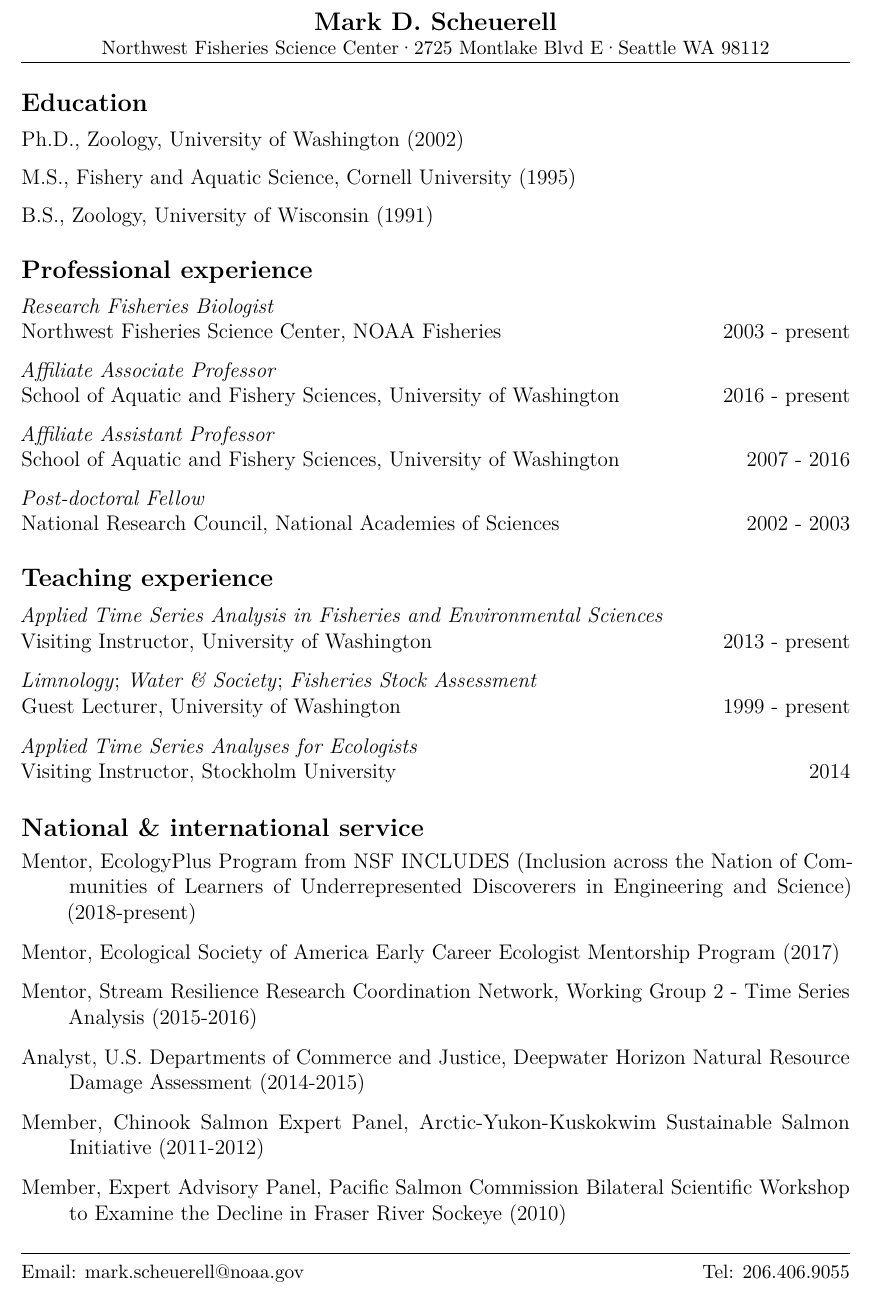
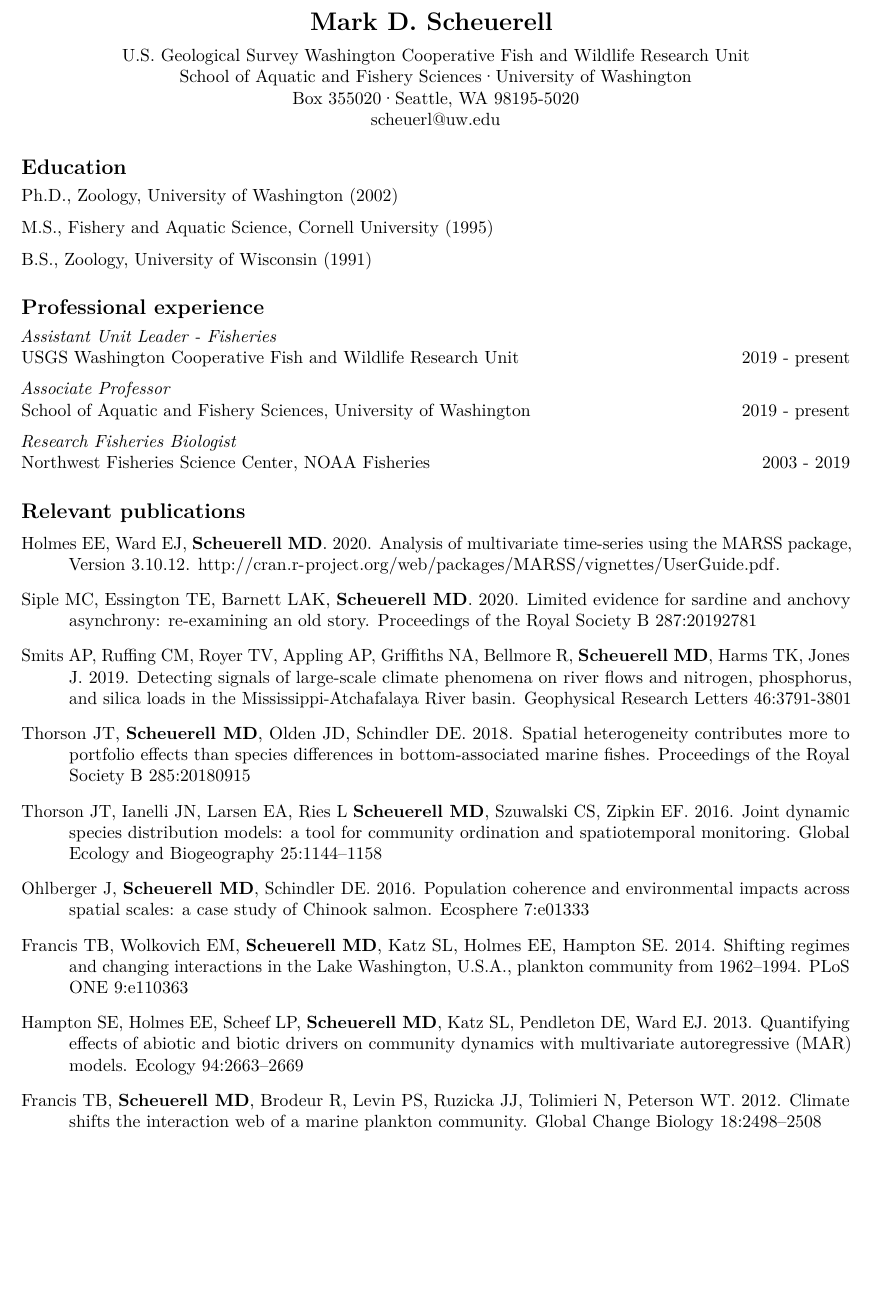
Before and after one commit to mdscheuerell/cv, an R Markdown document (MDScheuerell_CV_1p.Rmd): part of the page, cut so that both start at the same text, the shorter picture padded with empty space. The pictures show the output file MDScheuerell_CV_1p.pdf that the author committed with the source.

Commit message:
updated 1p cv

```diff
--- a/MDScheuerell_CV_1p.Rmd
+++ b/MDScheuerell_CV_1p.Rmd
@@ -2,10 +2,8 @@
 date: "`r paste0('v',format(Sys.time(), '%y.%m.%d'))`"
 output:
   pdf_document:
-    extra_dependencies: ["hanging", "fancyhdr"]
+    extra_dependencies: ["hanging", "fancyhdr", "datetime"]
 geometry: margin=1in
-papersize: letter
-fontsize: 12pt
 urlcolor: black
 ---
 
@@ -19,19 +17,17 @@ knitr::opts_chunk$set(echo = TRUE)
+  \begin{Large}
+  \textbf{Mark D. Scheuerell}
+  \end{Large}
 
-\renewcommand{\footrulewidth}{0.5pt}
+U.S. Geological Survey Washington Cooperative Fish and Wildlife Research Unit \\
+School of Aquatic and Fishery Sciences\textperiodcentered University of Washington \\
+Box 355020\textperiodcentered Seattle, WA 98195-5020 \\
+scheuerl@uw.edu \\
+\end{center}
 
-\fancyhead[LO,LE]{}
-\fancyhead[CO,CE]{\large{\textbf{Mark D. Scheuerell}}\\ \small{Northwest Fisheries Science Center\textperiodcentered 2725 Montlake Blvd E\textperiodcentered Seattle WA 98112}}
-\fancyhead[RO,RE]{}
-\fancyfoot[LO,LE]{\small{Email: mark.scheuerell@noaa.gov}}
-\fancyfoot[CO,CE]{}
-\fancyfoot[RO,RE]{\small{Tel: 206.406.9055}}
-
-
-\vspace*{-35pt}
 
 ## Education
 
-\vspace{-10pt}
+\vspace{-3pt}
 
 Ph.D., Zoology, University of Washington (2002)
 
@@ -40,65 +36,46 @@ M.S., Fishery and Aquatic Science, Cornell University (1995)
 B.S., Zoology, University of Wisconsin (1991)
 
 
-\vspace{-10pt}
-
 ## Professional experience
 
-\vspace{-10pt}
+\vspace{-3pt}
+
+_Assistant Unit Leader - Fisheries_
+USGS Washington Cooperative Fish and Wildlife Research Unit \hfill 2019 - present
+
+_Associate Professor_
+School of Aquatic and Fishery Sciences, University of Washington \hfill 2019 - present
 
 _Research Fisheries Biologist_
-Northwest Fisheries Science Center, NOAA Fisheries \hfill 2003 - present
-
-_Affiliate Associate Professor_
-School of Aquatic and Fishery Sciences, University of Washington \hfill 2016 - present
-
-_Affiliate Assistant Professor_
-School of Aquatic and Fishery Sciences, University of Washington \hfill 2007 - 2016
-
-_Post-doctoral Fellow_
-National Research Council, National Academies of Sciences \hfill 2002 - 2003
+Northwest Fisheries Science Center, NOAA Fisheries \hfill 2003 - 2019
 
 
-\vspace{-10pt}
+## Relevant publications
 
-## Teaching experience
-
-\vspace{-10pt}
-
-\setlength{\parskip}{8pt}
-
-_Applied Time Series Analysis in Fisheries and Environmental Sciences_
-Visiting Instructor, University of Washington \hfill 2013 - present
-
-_Limnology_; _Water & Society_; _Fisheries Stock Assessment_
-Guest Lecturer, University of Washington \hfill 1999 - present
-
-_Applied Time Series Analyses for Ecologists_
-Visiting Instructor, Stockholm University \hfill 2014
-
-
-\vspace{-10pt}
-
-## National & international service
-
-\vspace{-20pt}
+\vspace{-11pt}
 
 \setlength{\parindent}{-0.375in}
 \setlength{\leftskip}{0.375in}
 \setlength{\parskip}{8pt}
 \noindent
 
-Mentor, EcologyPlus Program from NSF INCLUDES (Inclusion across the Nation of Communities of Learners of Underrepresented Discoverers in Engineering and Science) (2018-present)
+Holmes EE, Ward EJ, __Scheuerell MD__. 2020. Analysis of multivariate time-series using the MARSS package, Version 3.10.12. [http://cran.r-project.org/web/packages/MARSS/vignettes/UserGuide.pdf](http://cran.r-project.org/web/packages/MARSS/vignettes/UserGuide.pdf).
 
-Mentor, Ecological Society of America Early Career Ecologist Mentorship Program (2017)
+Siple MC, Essington TE, Barnett LAK, __Scheuerell MD__. 2020. Limited evidence for sardine and anchovy asynchrony: re-examining an old story. Proceedings of the Royal Society B 287:20192781
 
-Mentor, Stream Resilience Research Coordination Network, Working Group 2 - Time Series Analysis (2015-2016)
+Smits AP, Ruffing CM, Royer TV, Appling AP, Griffiths NA, Bellmore R, __Scheuerell MD__, Harms TK, Jones J. 2019. Detecting signals of large-scale climate phenomena on river flows and nitrogen, phosphorus, and silica loads in the Mississippi-Atchafalaya River basin. Geophysical Research Letters 46:3791-3801
 
-Analyst, U.S. Departments of Commerce and Justice, Deepwater Horizon Natural Resource Damage Assessment (2014-2015)
+Thorson JT, __Scheuerell MD__, Olden JD, Schindler DE. 2018. Spatial heterogeneity contributes more to portfolio effects than species differences in bottom-associated marine fishes. Proceedings of the Royal Society B 285:20180915
 
-Member, Chinook Salmon Expert Panel, Arctic-Yukon-Kuskokwim Sustainable Salmon Initiative (2011-2012)
+Thorson JT, Ianelli JN, Larsen EA, Ries L __Scheuerell MD__, Szuwalski CS, Zipkin EF. 2016. Joint dynamic species distribution models: a tool for community ordination and spatiotemporal monitoring. Global Ecology and Biogeography 25:1144–1158
 
-Member, Expert Advisory Panel, Pacific Salmon Commission Bilateral Scientific Workshop to Examine the Decline in Fraser River Sockeye (2010)
+Ohlberger J, __Scheuerell MD__, Schindler DE. 2016. Population coherence and environmental impacts across spatial scales: a case study of Chinook salmon. Ecosphere 7:e01333
+
+Francis TB, Wolkovich EM, __Scheuerell MD__, Katz SL, Holmes EE, Hampton SE. 2014. Shifting regimes and changing interactions in the Lake Washington, U.S.A., plankton community from 1962–1994. PLoS ONE 9:e110363
+
+Hampton SE, Holmes EE, Scheef LP, __Scheuerell MD__, Katz SL, Pendleton DE, Ward EJ. 2013. Quantifying effects of abiotic and biotic drivers on community dynamics with multivariate autoregressive (MAR) models. Ecology 94:2663–2669
+
+Francis TB, __Scheuerell MD__, Brodeur R, Levin PS, Ruzicka JJ, Tolimieri N, Peterson WT. 2012. Climate shifts the interaction web of a marine plankton community. Global Change Biology 18:2498–2508
 
 \setlength{\parindent}{0in}
 \setlength{\leftskip}{0in}
```
Also changed, not shown: MDScheuerell_CV_1p.pdf, MDScheuerell_CV_1p.Rmd (4 more changed lines).
